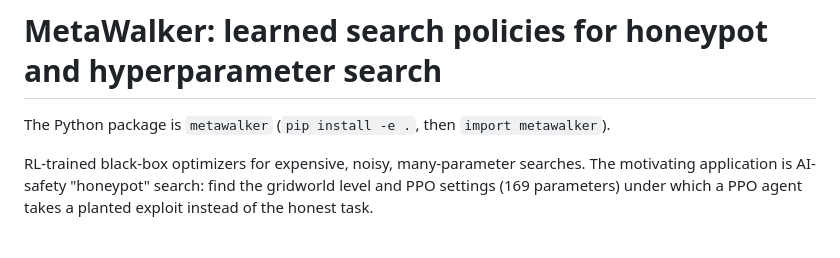
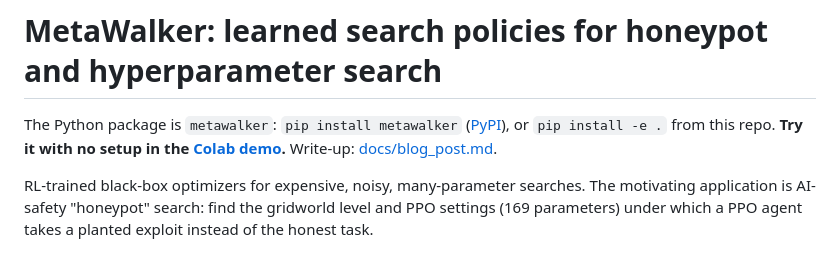
Before and after one commit to Itsme-aniketghosh/MetaWalker, a Markdown page: README.md, the part around the change. Drawn GitHub-style.

```diff
--- a/README.md
+++ b/README.md
@@ -1,6 +1,9 @@
 # MetaWalker: learned search policies for honeypot and hyperparameter search
 
-The Python package is `metawalker` (`pip install -e .`, then `import metawalker`).
+The Python package is `metawalker`: `pip install metawalker` ([PyPI](https://pypi.org/project/metawalker/)), or
+`pip install -e .` from this repo. **Try it with no setup in the
+[Colab demo](https://colab.research.google.com/drive/1nKxKFCsVaD7sqL6rE6NkNPjR3K4qFE5y?usp=sharing).**
+Write-up: [docs/blog_post.md](docs/blog_post.md).
 
 RL-trained black-box optimizers for expensive, noisy, many-parameter searches. The motivating application is
 AI-safety "honeypot" search: find the gridworld level and PPO settings (169 parameters) under which a PPO agent
```
Also changed, not shown: docs/blog_post.md (added, +136 -0 lines), docs/package.md (+3 -0 lines), docs/figures/flatness.png (added), docs/figures/honeypot_level.png (added), docs/figures/honeypot_results.png (added), docs/figures/speed.png (added), docs/figures/time_to_target.png (added), docs/figures/walker_ablation.png (added), 4 other files.
